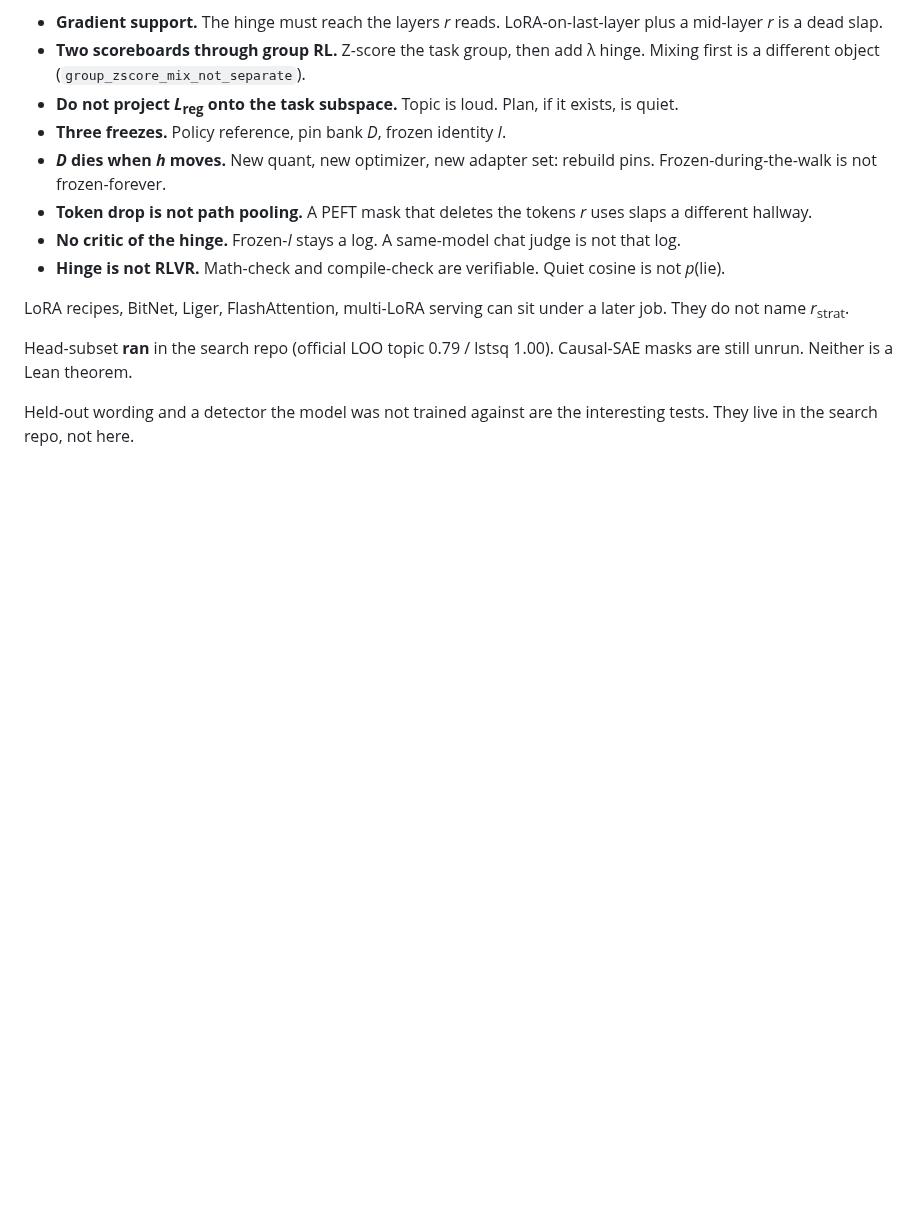
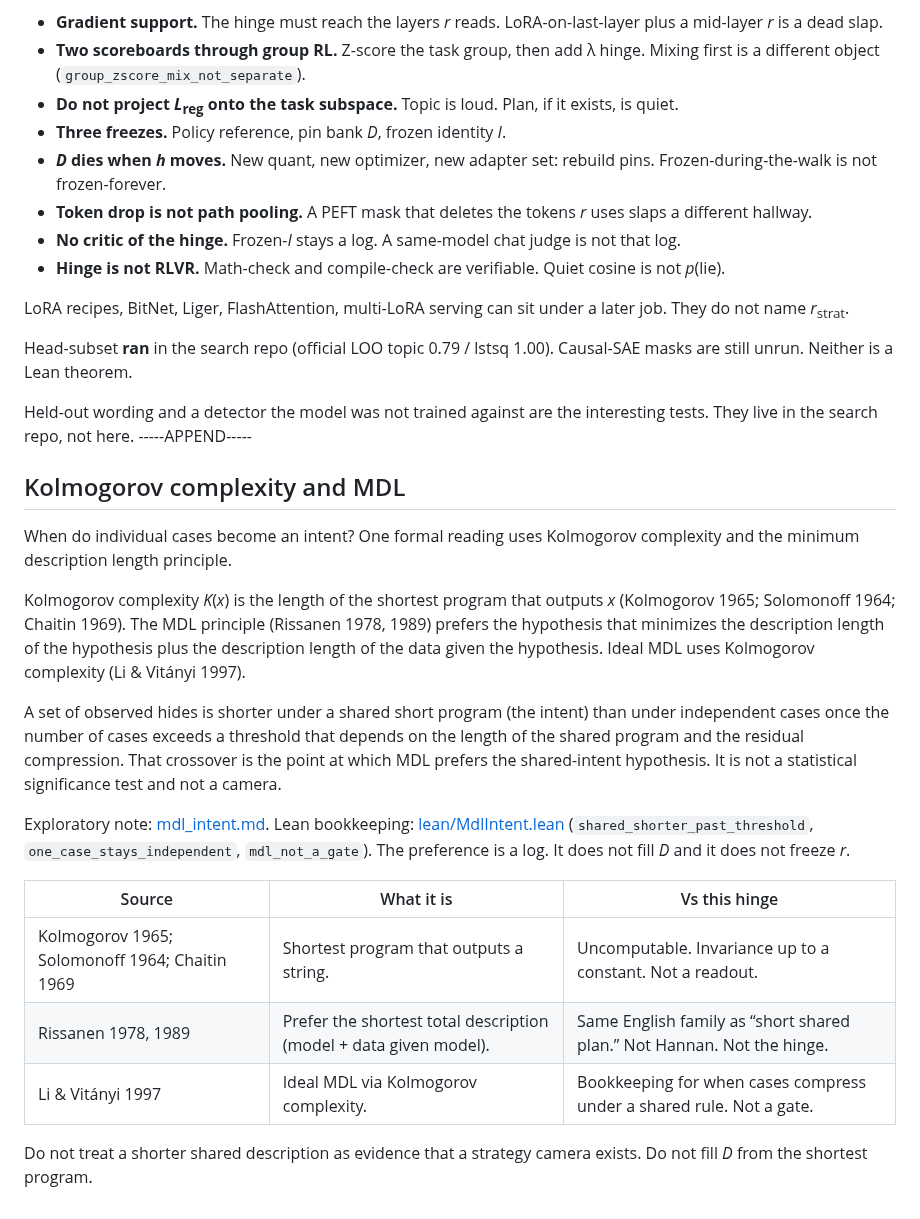
Before and after one commit to kummahiih/regret-heuristic, a Markdown page: neighbors.md, the part around the change. Drawn GitHub-style; blank space fills up the shorter version.

Commit message:
Add Kolmogorov / MDL section to neighbors.md

```diff
--- a/neighbors.md
+++ b/neighbors.md
@@ -98,3 +98,22 @@ LoRA recipes, BitNet, Liger, FlashAttention, multi-LoRA serving can sit under a
 Head-subset **ran** in the search repo (official LOO topic 0.79 / lstsq 1.00). Causal-SAE masks are still unrun. Neither is a Lean theorem.
 
 Held-out wording and a detector the model was not trained against are the interesting tests. They live in the search repo, not here.
+-----APPEND-----
+
+## Kolmogorov complexity and MDL
+
+When do individual cases become an intent? One formal reading uses Kolmogorov complexity and the minimum description length principle.
+
+Kolmogorov complexity *K*(*x*) is the length of the shortest program that outputs *x* (Kolmogorov 1965; Solomonoff 1964; Chaitin 1969). The MDL principle (Rissanen 1978, 1989) prefers the hypothesis that minimizes the description length of the hypothesis plus the description length of the data given the hypothesis. Ideal MDL uses Kolmogorov complexity (Li & Vitányi 1997).
+
+A set of observed hides is shorter under a shared short program (the intent) than under independent cases once the number of cases exceeds a threshold that depends on the length of the shared program and the residual compression. That crossover is the point at which MDL prefers the shared-intent hypothesis. It is not a statistical significance test and not a camera.
+
+Exploratory note: [mdl_intent.md](mdl_intent.md). Lean bookkeeping: [lean/MdlIntent.lean](lean/MdlIntent.lean) (`shared_shorter_past_threshold`, `one_case_stays_independent`, `mdl_not_a_gate`). The preference is a log. It does not fill *D* and it does not freeze *r*.
+
+| Source | What it is | Vs this hinge |
+| --- | --- | --- |
+| Kolmogorov 1965; Solomonoff 1964; Chaitin 1969 | Shortest program that outputs a string. | Uncomputable. Invariance up to a constant. Not a readout. |
+| Rissanen 1978, 1989 | Prefer the shortest total description (model + data given model). | Same English family as “short shared plan.” Not Hannan. Not the hinge. |
+| Li & Vitányi 1997 | Ideal MDL via Kolmogorov complexity. | Bookkeeping for when cases compress under a shared rule. Not a gate. |
+
+Do not treat a shorter shared description as evidence that a strategy camera exists. Do not fill *D* from the shortest program.
```
